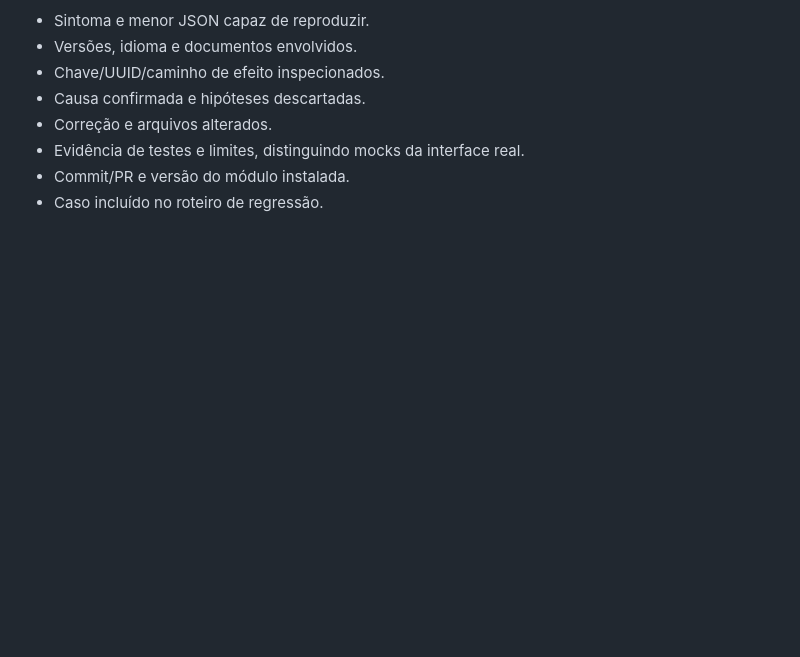
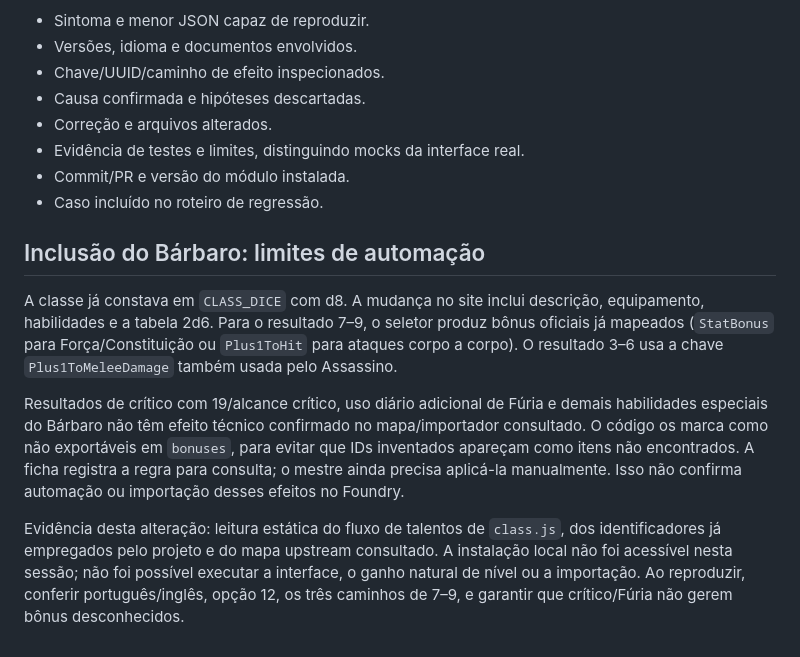
Before and after one commit to NaoTemJuju/terraoeste, a Markdown page: docs/troubleshooting.md, the part around the change. Rendered like a GitHub page; blank space fills up the shorter version.

Commit message:
Record Barbarian bonus mapping limits

```diff
--- a/docs/troubleshooting.md
+++ b/docs/troubleshooting.md
@@ -241,3 +241,12 @@ Acrescente ao documento:
 - Evidência de testes e limites, distinguindo mocks da interface real.
 - Commit/PR e versão do módulo instalada.
 - Caso incluído no roteiro de regressão.
+
+
+## Inclusão do Bárbaro: limites de automação
+
+A classe já constava em `CLASS_DICE` com d8. A mudança no site inclui descrição, equipamento, habilidades e a tabela 2d6. Para o resultado 7–9, o seletor produz bônus oficiais já mapeados (`StatBonus` para Força/Constituição ou `Plus1ToHit` para ataques corpo a corpo). O resultado 3–6 usa a chave `Plus1ToMeleeDamage` também usada pelo Assassino.
+
+Resultados de crítico com 19/alcance crítico, uso diário adicional de Fúria e demais habilidades especiais do Bárbaro não têm efeito técnico confirmado no mapa/importador consultado. O código os marca como não exportáveis em `bonuses`, para evitar que IDs inventados apareçam como itens não encontrados. A ficha registra a regra para consulta; o mestre ainda precisa aplicá-la manualmente. Isso não confirma automação ou importação desses efeitos no Foundry.
+
+Evidência desta alteração: leitura estática do fluxo de talentos de `class.js`, dos identificadores já empregados pelo projeto e do mapa upstream consultado. A instalação local não foi acessível nesta sessão; não foi possível executar a interface, o ganho natural de nível ou a importação. Ao reproduzir, conferir português/inglês, opção 12, os três caminhos de 7–9, e garantir que crítico/Fúria não gerem bônus desconhecidos.
```
